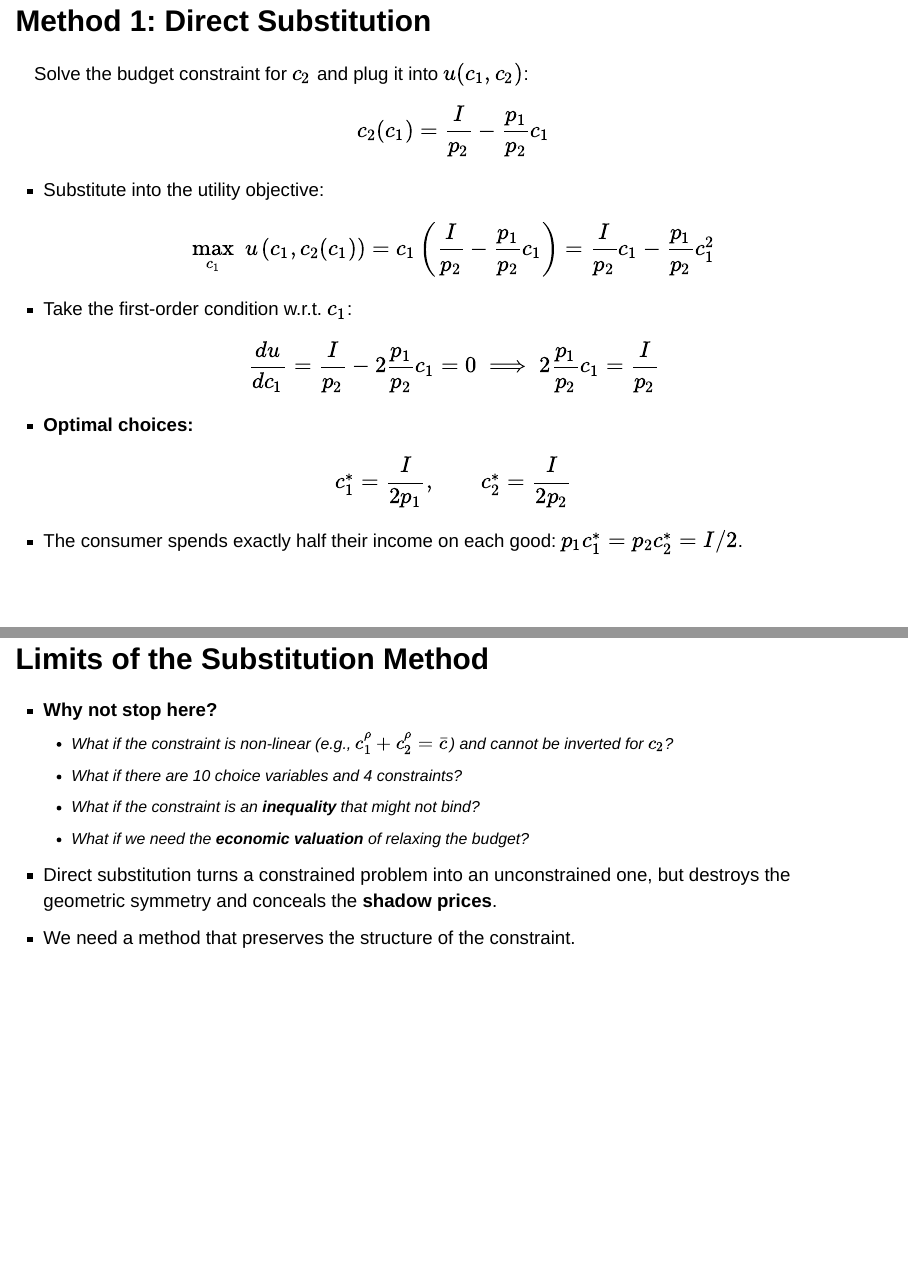
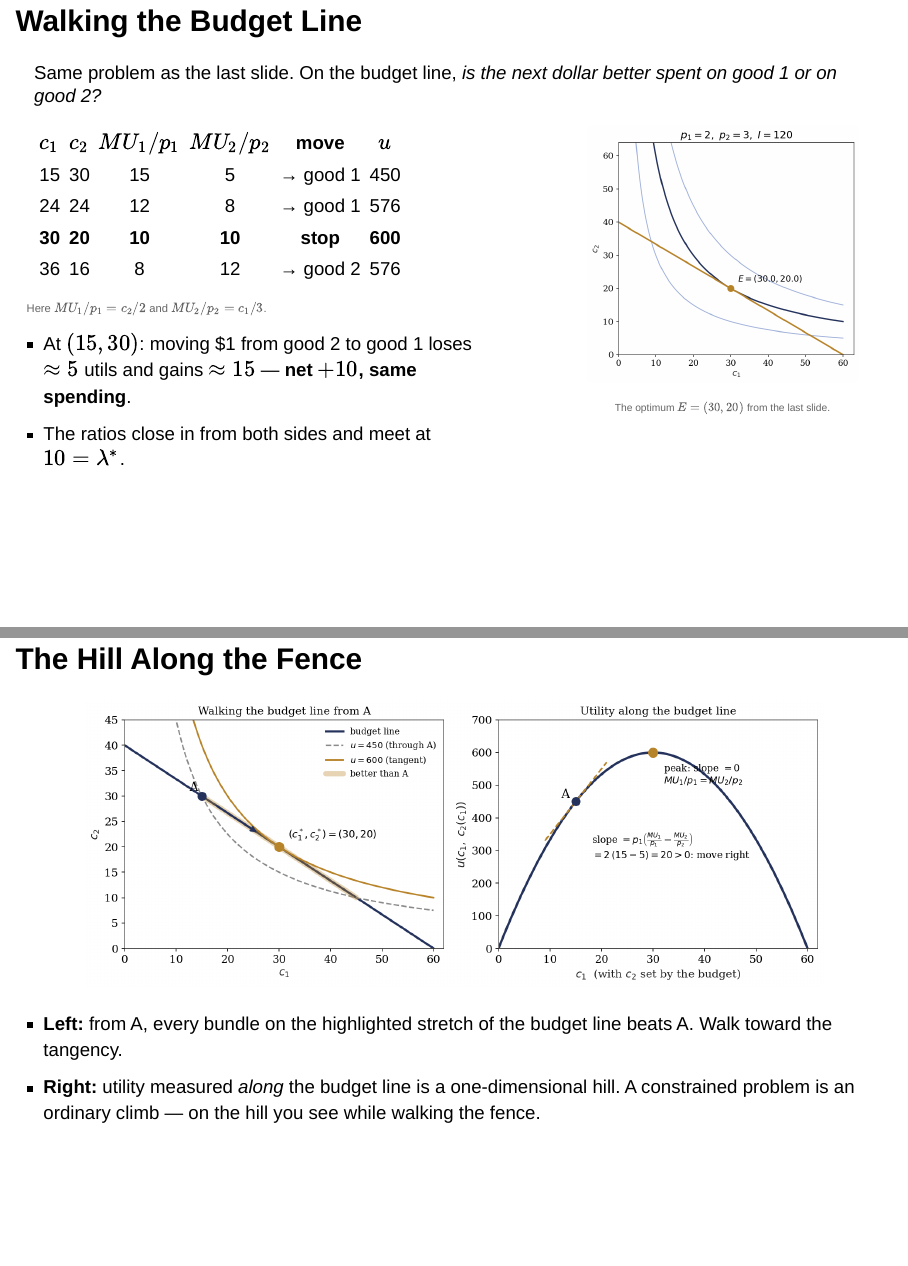
Before and after one commit to jhconning/hunter_eco701, a Quarto document (slides/02_constrained-optimization/deck.qmd): pages 28 and 29 of 57 before the commit and pages 28 and 29 of 61 after it, joined at a grey line. Rendered offline with R 4.5, knitr and Pandoc in place of Quarto, with nearby package versions; drawn as Slidy slides in place of the format the file asks for.

Commit message:
Topic 2: teach constrained optimization as a walk along the constraint
Rebuilds the consumer part of Topic 2 around the arbitrage idea: explore
along the budget line, and move toward the good with the higher marginal
utility per dollar until the two are equal.

- New "Walking the Budget Line" slide: a table along 2c1 + 3c2 = 120 for
  u = c1 c2, where MU1/p1 falls and MU2/p2 rises until both equal 10, the
  multiplier. Shown beside a small copy of the tangency figure it refers to.
- New "The Hill Along the Fence" slide and figure: the budget line with a
  non-optimal bundle and the better-than-A stretch, next to utility measured
  along the budget line as a one-dimensional hill whose slope is
  p1(MU1/p1 - MU2/p2). Generated by a new cell in the Topic 2 figure notebook.
- New "The Arbitrage Rule" slide: move toward the higher MU/p; stop when they
  are equal, or when you hit a wall.
- Method 1 recast as "Substitution Is Walking the Fence": the substitution
  first-order condition is p1 times the arbitrage gap.
- The generalized arbitrage slide now uses delta for the amount of resource
  moved, rather than dc, which read as a change in the constraint level c.
- The corner-solution slide now presents the corner as the same arbitrage
  running out of room at c1 = 0.
- The closing teaser now points to production and cost, matching the
  schedule, instead of consumer duality.

Checked with verify_deck.py (58 pages) and by viewing each changed slide at
full size.

Co-Authored-By: Claude Opus 5.5 <noreply@anthropic.com>

```diff
--- a/slides/02_constrained-optimization/deck.qmd
+++ b/slides/02_constrained-optimization/deck.qmd
@@ -549,17 +549,46 @@ $$\max_{c_1, c_2} \; u(c_1, c_2) = c_1 c_2 \quad \text{s.t.} \quad p_1 c_1 + p_2
 
 ---
 
-## Method 1: Direct Substitution {.compact}
+## Walking the Budget Line {.compact}
 
-Solve the budget constraint for $c_2$ and plug it into $u(c_1, c_2)$:
+Same problem as the last slide. On the budget line, *is the next dollar better spent on good 1 or on good 2?*
 
-$$c_2(c_1) = \frac{I}{p_2} - \frac{p_1}{p_2} c_1$$
+:::: {.columns}
+::: {.column width="60%"}
+| $c_1$ | $c_2$ | $MU_1/p_1$ | $MU_2/p_2$ | move | $u$ |
+|:-:|:-:|:-:|:-:|:-:|:-:|
+| 15 | 30 | 15 | 5 | → good 1 | 450 |
+| 24 | 24 | 12 | 8 | → good 1 | 576 |
+| **30** | **20** | **10** | **10** | **stop** | **600** |
+| 36 | 16 | 8 | 12 | → good 2 | 576 |
+
+<p style="font-size: 0.6em; color: #666;">Here $MU_1/p_1 = c_2/2$ and $MU_2/p_2 = c_1/3$.</p>
 
 ::: {.incremental}
-- Substitute into the utility objective:
-  $$\max_{c_1} \; u\left(c_1, c_2(c_1)\right) = c_1 \left(\frac{I}{p_2} - \frac{p_1}{p_2} c_1\right) = \frac{I}{p_2} c_1 - \frac{p_1}{p_2} c_1^2$$
-- Take the first-order condition w.r.t. $c_1$:
-  $$\frac{du}{dc_1} = \frac{I}{p_2} - 2 \frac{p_1}{p_2} c_1 = 0 \;\Longrightarrow\; 2 \frac{p_1}{p_2} c_1 = \frac{I}{p_2}$$
-- **Optimal choices:**
-  $$c_1^* = \frac{I}{2 p_1}, \qquad c_2^* = \frac{I}{2 p_2}$$
-- The consumer spends exactly half their income on each good: $p_1 c_1^* = p_2 c_2^* = I / 2$.
+- At $(15, 30)$: moving \$1 from good 2 to good 1 loses $\approx 5$ utils and gains $\approx 15$ — **net $+10$, same spending**.
+- The ratios close in from both sides and meet at $10 = \lambda^*$.
+:::
+:::
+
+::: {.column width="40%"}
+<div style="text-align: center;">
+  <img src="figs/tangency-scipy-check.png" style="width: 80%; border-radius: 6px;">
+  <p style="font-size: 0.55em; color: #666;">The optimum $E = (30, 20)$ from the last slide.</p>
+</div>
+:::
+::::
+
+<!-- Every row lies on the budget line 2c1 + 3c2 = 120. At the optimum,
+     lambda* = I/(2 p1 p2) = 120/12 = 10, matching the "stop" row. -->
+
+---
+
+## The Hill Along the Fence {.compact}
+
+<div style="text-align: center;">
+  <img src="figs/hill-along-the-fence.png" style="width: 88%; border-radius: 6px;">
+</div>
+
+::: {.incremental}
+- **Left:** from A, every bundle on the highlighted stretch of the budget line beats A. Walk toward the tangency.
+- **Right:** utility measured *along* the budget line is a one-dimensional hill. A constrained problem is an ordinary climb — on the hill you see while walking the fence.
```
Also changed, not shown: slides/02_constrained-optimization/figs/hill-along-the-fence.png (added), slides/02_constrained-optimization/deck.qmd (54 more changed lines), 1 other file.
